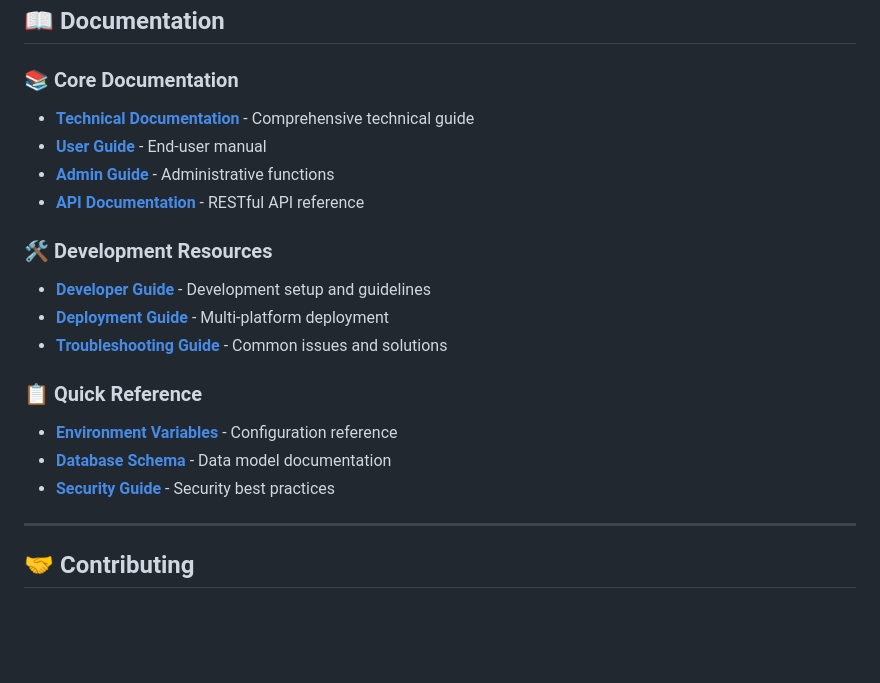
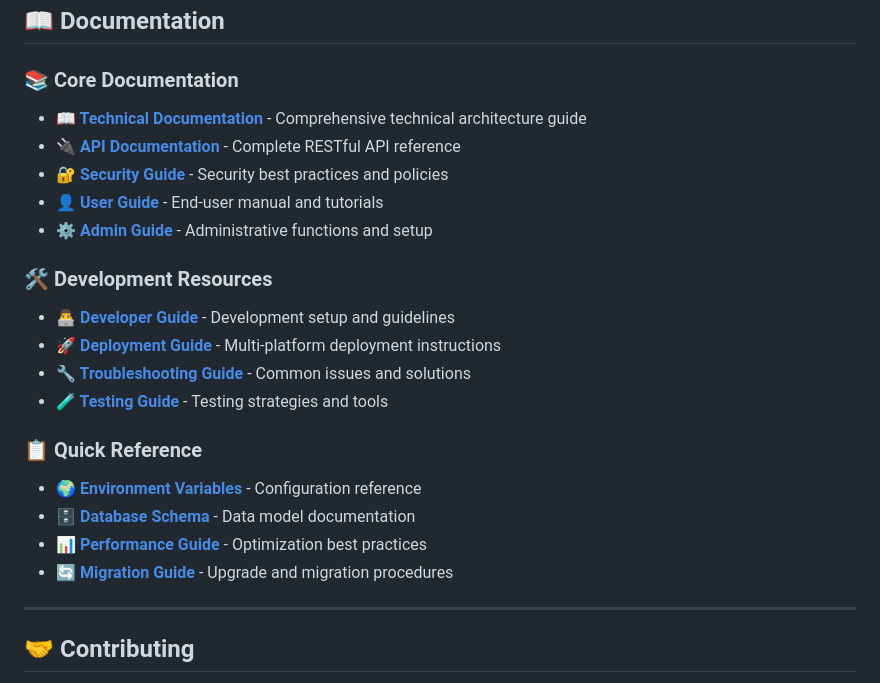
Before and after one commit to m0shaban/TaskFlow-Pro, a Markdown page: README.md, the part around the change. Drawn GitHub-style; blank space fills up the shorter version.

Commit message:
📚 تحديث روابط الوثائق في README
✨ إضافة روابط للوثائق الجديدة (API.md، SECURITY.md)
✨ تنظيم أفضل لقائمة الوثائق مع الأيقونات
✨ تصنيف الوثائق حسب النوع (Core، Development، Quick Reference)
✨ روابط مباشرة لجميع أنواع الدلائل والمراجع

```diff
--- a/README.md
+++ b/README.md
@@ -365,20 +365,23 @@ services:
 ## 📖 Documentation
 
 ### **📚 Core Documentation**
-- **[Technical Documentation](TECHNICAL.md)** - Comprehensive technical guide
-- **[User Guide](docs/user_guide.md)** - End-user manual
-- **[Admin Guide](docs/admin_guide.md)** - Administrative functions
-- **[API Documentation](docs/api_guide.md)** - RESTful API reference
+- **[📖 Technical Documentation](TECHNICAL.md)** - Comprehensive technical architecture guide
+- **[🔌 API Documentation](API.md)** - Complete RESTful API reference
+- **[🔐 Security Guide](SECURITY.md)** - Security best practices and policies
+- **[👤 User Guide](docs/user_guide.md)** - End-user manual and tutorials
+- **[⚙️ Admin Guide](docs/admin_guide.md)** - Administrative functions and setup
 
 ### **🛠️ Development Resources**
-- **[Developer Guide](DEVELOPER.md)** - Development setup and guidelines
-- **[Deployment Guide](DEPLOYMENT.md)** - Multi-platform deployment
-- **[Troubleshooting Guide](TROUBLESHOOTING.md)** - Common issues and solutions
+- **[👨‍💻 Developer Guide](DEVELOPER.md)** - Development setup and guidelines
+- **[🚀 Deployment Guide](DEPLOYMENT.md)** - Multi-platform deployment instructions
+- **[🔧 Troubleshooting Guide](TROUBLESHOOTING.md)** - Common issues and solutions
+- **[🧪 Testing Guide](docs/testing_guide.md)** - Testing strategies and tools
 
 ### **📋 Quick Reference**
-- **[Environment Variables](docs/environment_variables.md)** - Configuration reference
-- **[Database Schema](docs/database_schema.md)** - Data model documentation
-- **[Security Guide](docs/security_guide.md)** - Security best practices
+- **[🌍 Environment Variables](docs/environment_variables.md)** - Configuration reference
+- **[🗄️ Database Schema](docs/database_schema.md)** - Data model documentation
+- **[📊 Performance Guide](docs/performance_guide.md)** - Optimization best practices
+- **[🔄 Migration Guide](docs/migration_guide.md)** - Upgrade and migration procedures
 
 ---
 
```
